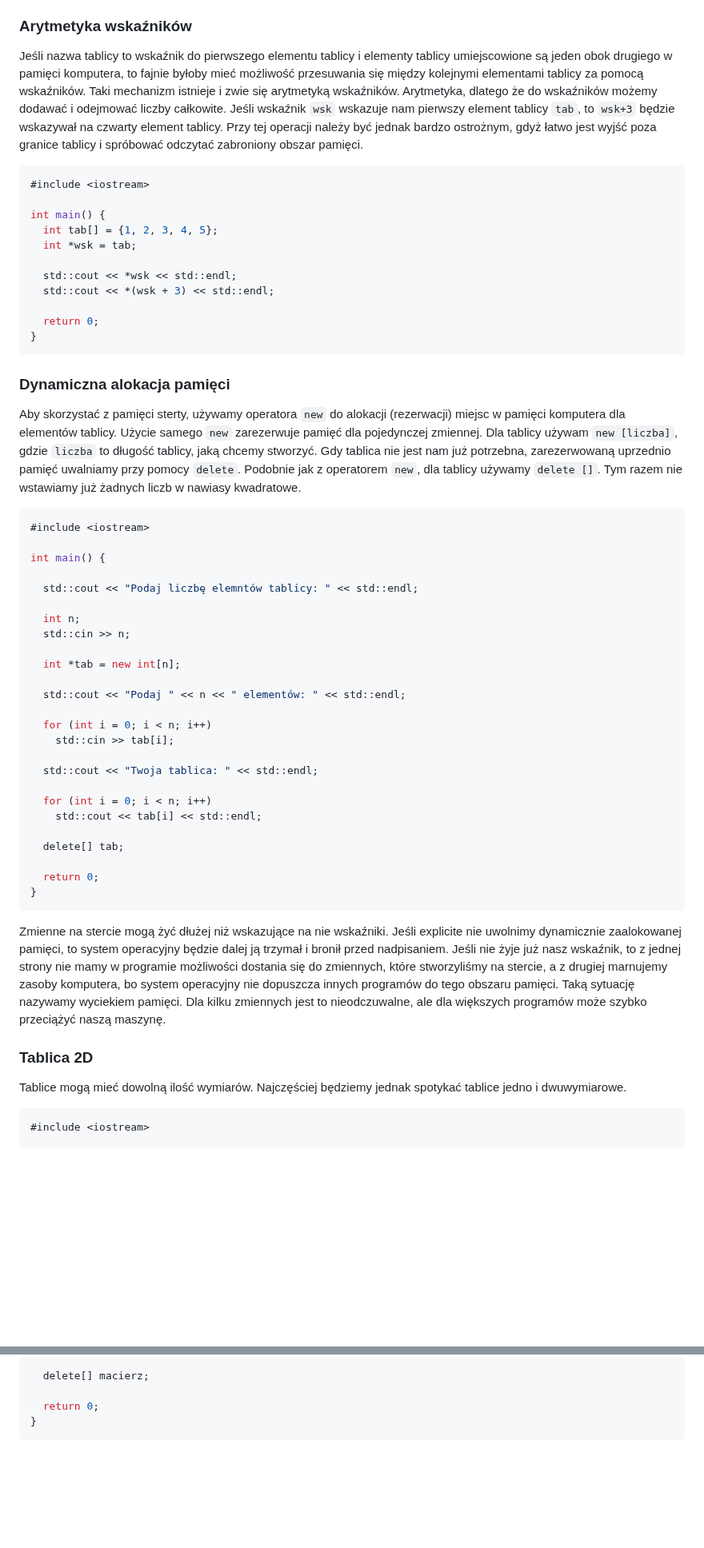
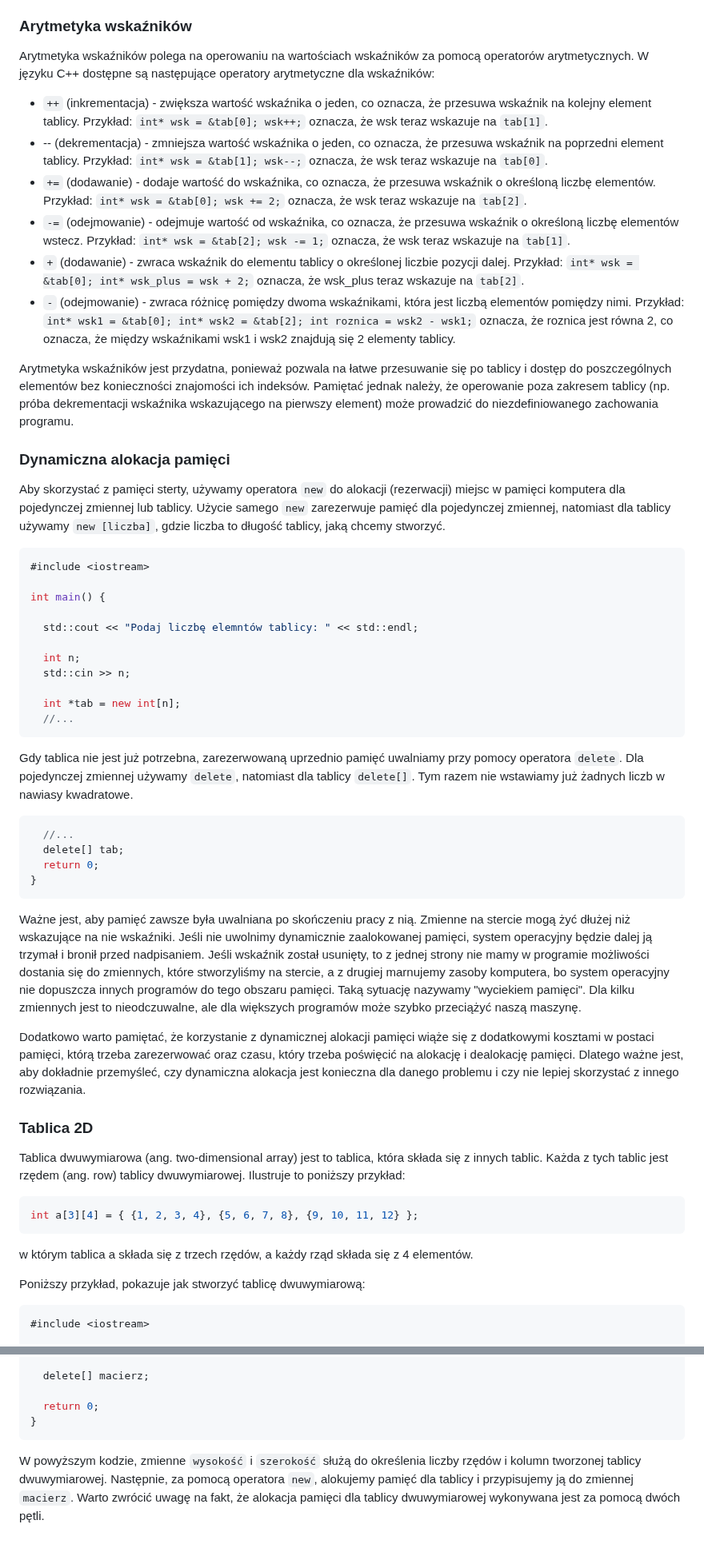
Before and after one commit to djeada/Od-C-do-Cpp, a Markdown page: notatki/12_tablice.md, 2 parts joined by grey strips. Shown at 80% size. Drawn GitHub-style; blank space fills up the shorter version.

Commit message:
[popraw przyklad]: notatki/12_tablice

````diff
--- a/notatki/12_tablice.md
+++ b/notatki/12_tablice.md
@@ -77,26 +80,20 @@ Zwróć uwagę, że w powyższym przykładzie przekazujemy do funkcji długość
 
 ### Arytmetyka wskaźników
 
-Jeśli nazwa tablicy to wskaźnik do pierwszego elementu tablicy i elementy tablicy umiejscowione są jeden obok drugiego w pamięci komputera, to fajnie byłoby mieć możliwość przesuwania się między kolejnymi elementami tablicy za pomocą wskaźników. Taki mechanizm istnieje i zwie się arytmetyką wskaźników. Arytmetyka, dlatego że do wskaźników możemy dodawać i odejmować liczby całkowite. Jeśli wskaźnik <code>wsk</code> wskazuje nam pierwszy element tablicy <code>tab</code>, to <code>wsk+3</code> będzie wskazywał na czwarty element tablicy. Przy tej operacji należy być jednak bardzo ostrożnym, gdyż łatwo jest wyjść poza granice tablicy i spróbować odczytać zabroniony obszar pamięci.
+Arytmetyka wskaźników polega na operowaniu na wartościach wskaźników za pomocą operatorów arytmetycznych. W języku C++ dostępne są następujące operatory arytmetyczne dla wskaźników:
 
-```c++
-#include <iostream>
+* `++` (inkrementacja) - zwiększa wartość wskaźnika o jeden, co oznacza, że przesuwa wskaźnik na kolejny element tablicy. Przykład: `int* wsk = &tab[0]; wsk++;` oznacza, że wsk teraz wskazuje na `tab[1]`.
+* -- (dekrementacja) - zmniejsza wartość wskaźnika o jeden, co oznacza, że przesuwa wskaźnik na poprzedni element tablicy. Przykład: `int* wsk = &tab[1]; wsk--;` oznacza, że wsk teraz wskazuje na `tab[0]`.
+* `+=` (dodawanie) - dodaje wartość do wskaźnika, co oznacza, że przesuwa wskaźnik o określoną liczbę elementów. Przykład: `int* wsk = &tab[0]; wsk += 2;` oznacza, że wsk teraz wskazuje na `tab[2]`.
+* `-=` (odejmowanie) - odejmuje wartość od wskaźnika, co oznacza, że przesuwa wskaźnik o określoną liczbę elementów wstecz. Przykład: `int* wsk = &tab[2]; wsk -= 1;` oznacza, że wsk teraz wskazuje na `tab[1]`.
+* `+` (dodawanie) - zwraca wskaźnik do elementu tablicy o określonej liczbie pozycji dalej. Przykład: `int* wsk = &tab[0]; int* wsk_plus = wsk + 2;` oznacza, że wsk_plus teraz wskazuje na `tab[2]`.
+* `-` (odejmowanie) - zwraca różnicę pomiędzy dwoma wskaźnikami, która jest liczbą elementów pomiędzy nimi. Przykład: `int* wsk1 = &tab[0]; int* wsk2 = &tab[2]; int roznica = wsk2 - wsk1;` oznacza, że roznica jest równa 2, co oznacza, że między wskaźnikami wsk1 i wsk2 znajdują się 2 elementy tablicy.
 
-int main() {
-  int tab[] = {1, 2, 3, 4, 5};
-  int *wsk = tab;
-
-  std::cout << *wsk << std::endl;
-  std::cout << *(wsk + 3) << std::endl;
-
-  return 0;
-}
-```
+Arytmetyka wskaźników jest przydatna, ponieważ pozwala na łatwe przesuwanie się po tablicy i dostęp do poszczególnych elementów bez konieczności znajomości ich indeksów. Pamiętać jednak należy, że operowanie poza zakresem tablicy (np. próba dekrementacji wskaźnika wskazującego na pierwszy element) może prowadzić do niezdefiniowanego zachowania programu.
 
 ### Dynamiczna alokacja pamięci
 
-Aby skorzystać z pamięci sterty, używamy operatora <code>new</code> do alokacji (rezerwacji) miejsc w pamięci komputera dla elementów tablicy. Użycie samego <code>new</code> zarezerwuje pamięć dla pojedynczej zmiennej. Dla tablicy używam <code>new [liczba]</code>, gdzie <code>liczba</code> to długość tablicy, jaką chcemy stworzyć.
-Gdy tablica nie jest nam już potrzebna, zarezerwowaną uprzednio pamięć uwalniamy przy pomocy <code>delete</code>. Podobnie jak z operatorem <code>new</code>, dla tablicy używamy <code>delete []</code>. Tym razem nie wstawiamy już żadnych liczb w nawiasy kwadratowe.
+Aby skorzystać z pamięci sterty, używamy operatora `new` do alokacji (rezerwacji) miejsc w pamięci komputera dla pojedynczej zmiennej lub tablicy. Użycie samego `new` zarezerwuje pamięć dla pojedynczej zmiennej, natomiast dla tablicy używamy `new [liczba]`, gdzie liczba to długość tablicy, jaką chcemy stworzyć.
 
 ```c++
 #include <iostream>
@@ -109,28 +106,33 @@ int main() {
   std::cin >> n;
 
   int *tab = new int[n];
+  //...
+```
 
-  std::cout << "Podaj " << n << " elementów: " << std::endl;
+Gdy tablica nie jest już potrzebna, zarezerwowaną uprzednio pamięć uwalniamy przy pomocy operatora `delete`. Dla pojedynczej zmiennej używamy `delete`, natomiast dla tablicy `delete[]`. Tym razem nie wstawiamy już żadnych liczb w nawiasy kwadratowe.
 
-  for (int i = 0; i < n; i++)
-    std::cin >> tab[i];
-
-  std::cout << "Twoja tablica: " << std::endl;
-
-  for (int i = 0; i < n; i++)
-    std::cout << tab[i] << std::endl;
-
+```c++
+  //...
   delete[] tab;
-
   return 0;
 }
 ```
 
-Zmienne na stercie mogą żyć dłużej niż wskazujące na nie wskaźniki. Jeśli explicite nie uwolnimy dynamicznie zaalokowanej pamięci, to system operacyjny będzie dalej ją trzymał i bronił przed nadpisaniem. Jeśli nie żyje już nasz wskaźnik, to z jednej strony nie mamy w programie możliwości dostania się do zmiennych, które stworzyliśmy na stercie, a z drugiej marnujemy zasoby komputera, bo system operacyjny nie dopuszcza innych programów do tego obszaru pamięci. Taką sytuację nazywamy wyciekiem pamięci. Dla kilku zmiennych jest to nieodczuwalne, ale dla większych programów może szybko przeciążyć naszą maszynę.
+Ważne jest, aby pamięć zawsze była uwalniana po skończeniu pracy z nią. Zmienne na stercie mogą żyć dłużej niż wskazujące na nie wskaźniki. Jeśli nie uwolnimy dynamicznie zaalokowanej pamięci, system operacyjny będzie dalej ją trzymał i bronił przed nadpisaniem. Jeśli wskaźnik został usunięty, to z jednej strony nie mamy w programie możliwości dostania się do zmiennych, które stworzyliśmy na stercie, a z drugiej marnujemy zasoby komputera, bo system operacyjny nie dopuszcza innych programów do tego obszaru pamięci. Taką sytuację nazywamy "wyciekiem pamięci". Dla kilku zmiennych jest to nieodczuwalne, ale dla większych programów może szybko przeciążyć naszą maszynę.
+
+Dodatkowo warto pamiętać, że korzystanie z dynamicznej alokacji pamięci wiąże się z dodatkowymi kosztami w postaci pamięci, którą trzeba zarezerwować oraz czasu, który trzeba poświęcić na alokację i dealokację pamięci. Dlatego ważne jest, aby dokładnie przemyśleć, czy dynamiczna alokacja jest konieczna dla danego problemu i czy nie lepiej skorzystać z innego rozwiązania.
 
 ### Tablica 2D
 
-Tablice mogą mieć dowolną ilość wymiarów. Najczęściej będziemy jednak spotykać tablice jedno i dwuwymiarowe.
+Tablica dwuwymiarowa (ang. two-dimensional array) jest to tablica, która składa się z innych tablic. Każda z tych tablic jest rzędem (ang. row) tablicy dwuwymiarowej. Ilustruje to poniższy przykład:
+
+```c++
+int a[3][4] = { {1, 2, 3, 4}, {5, 6, 7, 8}, {9, 10, 11, 12} };
+```
+
+w którym tablica a składa się z trzech rzędów, a każdy rząd składa się z 4 elementów.
+
+Poniższy przykład, pokazuje jak stworzyć tablicę dwuwymiarową:
 
 ```c++
 #include <iostream>
@@ -187,3 +191,5 @@ int main() {
   return 0;
 }
 ```
+
+W powyższym kodzie, zmienne `wysokość` i `szerokość` służą do określenia liczby rzędów i kolumn tworzonej tablicy dwuwymiarowej. Następnie, za pomocą operatora `new`, alokujemy pamięć dla tablicy i przypisujemy ją do zmiennej `macierz`. Warto zwrócić uwagę na fakt, że alokacja pamięci dla tablicy dwuwymiarowej wykonywana jest za pomocą dwóch pętli.
````
Also changed, not shown: other parts of notatki/12_tablice.md (+14 -9 lines).
